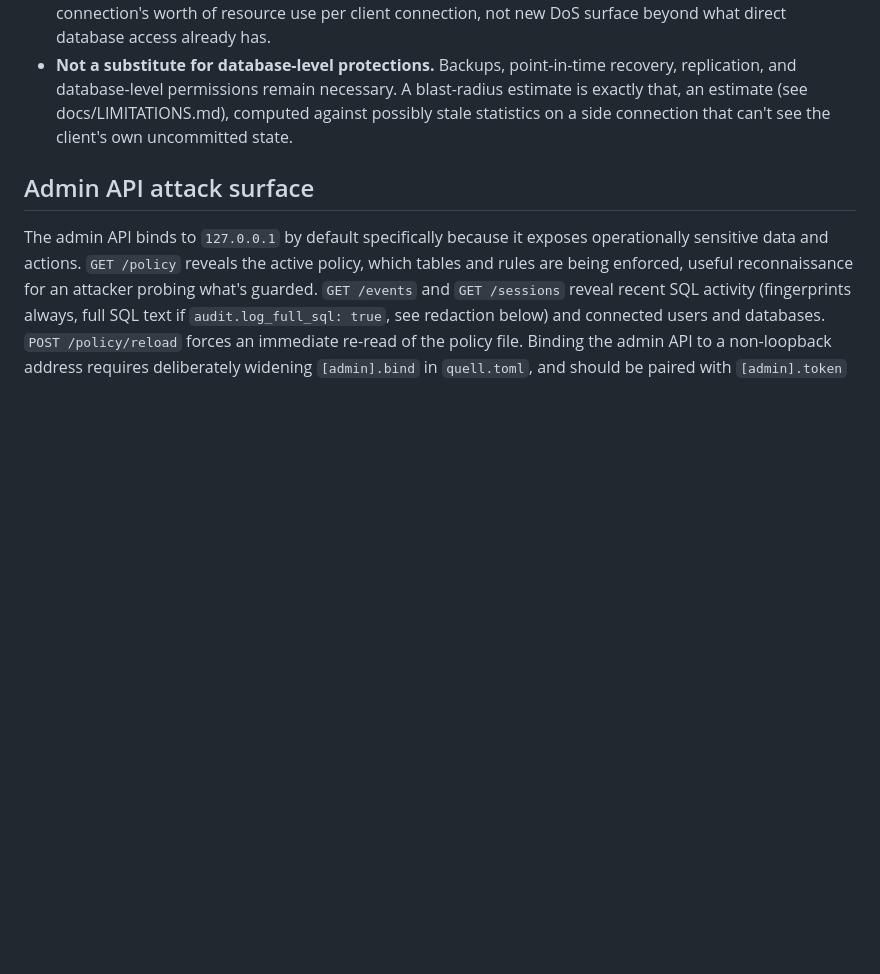
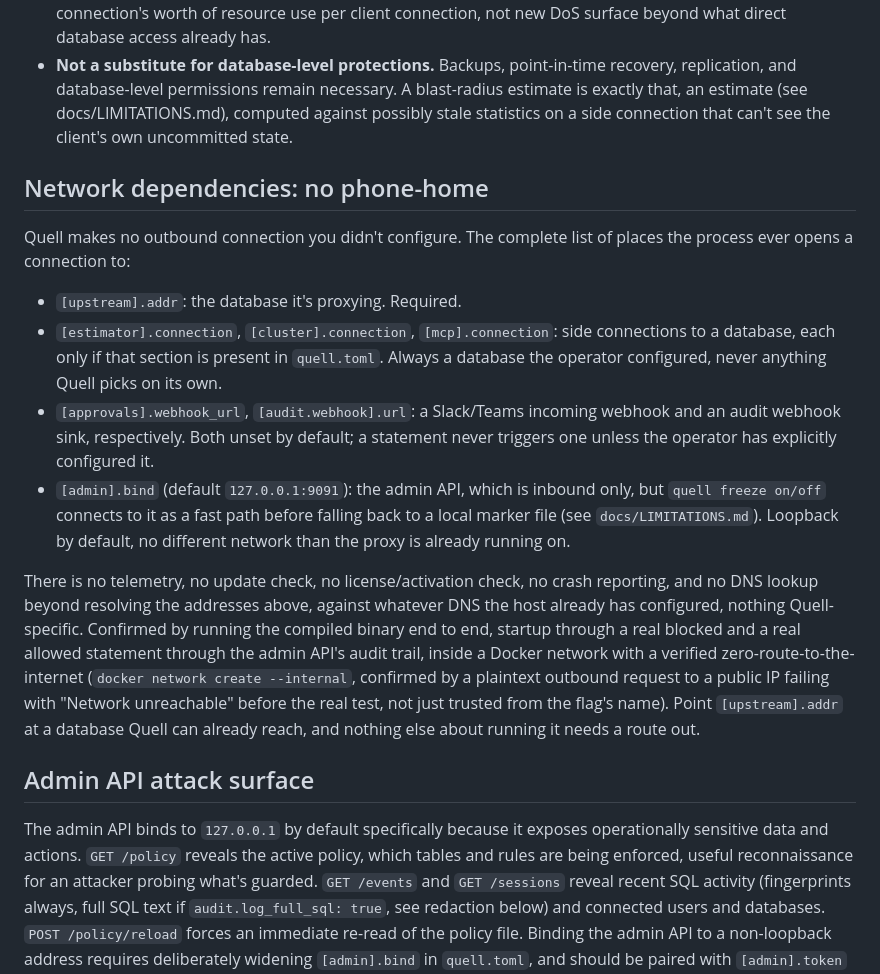
Before and after one commit to richierich1610/quell, a Markdown page: docs/THREAT_MODEL.md, the part around the change. GitHub-like rendering; blank space fills up the shorter version.

Commit message:
Document: no internet access needed to run
Verified by actually running the compiled binary end to end inside a
Docker network with a confirmed zero route to the internet, not just
read from the source. Complete list of every connection Quell ever
makes in docs/THREAT_MODEL.md's new "Network dependencies" section,
surfaced as its own README section too.

```diff
--- a/docs/THREAT_MODEL.md
+++ b/docs/THREAT_MODEL.md
@@ -119,6 +119,38 @@ internet and the database.
   (see docs/LIMITATIONS.md), computed against possibly stale statistics on
   a side connection that can't see the client's own uncommitted state.
 
+## Network dependencies: no phone-home
+
+Quell makes no outbound connection you didn't configure. The complete
+list of places the process ever opens a connection to:
+
+- `[upstream].addr`: the database it's proxying. Required.
+- `[estimator].connection`, `[cluster].connection`, `[mcp].connection`:
+  side connections to a database, each only if that section is present
+  in `quell.toml`. Always a database the operator configured, never
+  anything Quell picks on its own.
+- `[approvals].webhook_url`, `[audit.webhook].url`: a Slack/Teams
+  incoming webhook and an audit webhook sink, respectively. Both unset
+  by default; a statement never triggers one unless the operator has
+  explicitly configured it.
+- `[admin].bind` (default `127.0.0.1:9091`): the admin API, which is
+  inbound only, but `quell freeze on/off` connects to it as a fast path
+  before falling back to a local marker file (see
+  `docs/LIMITATIONS.md`). Loopback by default, no different network than
+  the proxy is already running on.
+
+There is no telemetry, no update check, no license/activation check, no
+crash reporting, and no DNS lookup beyond resolving the addresses above,
+against whatever DNS the host already has configured, nothing
+Quell-specific. Confirmed by running the compiled binary end to end,
+startup through a real blocked and a real allowed statement through the
+admin API's audit trail, inside a Docker network with a verified
+zero-route-to-the-internet (`docker network create --internal`,
+confirmed by a plaintext outbound request to a public IP failing with
+"Network unreachable" before the real test, not just trusted from the
+flag's name). Point `[upstream].addr` at a database Quell can already
+reach, and nothing else about running it needs a route out.
+
 ## Admin API attack surface
 
 The admin API binds to `127.0.0.1` by default specifically because it
```
Also changed, not shown: README.md (+12 -0 lines).
